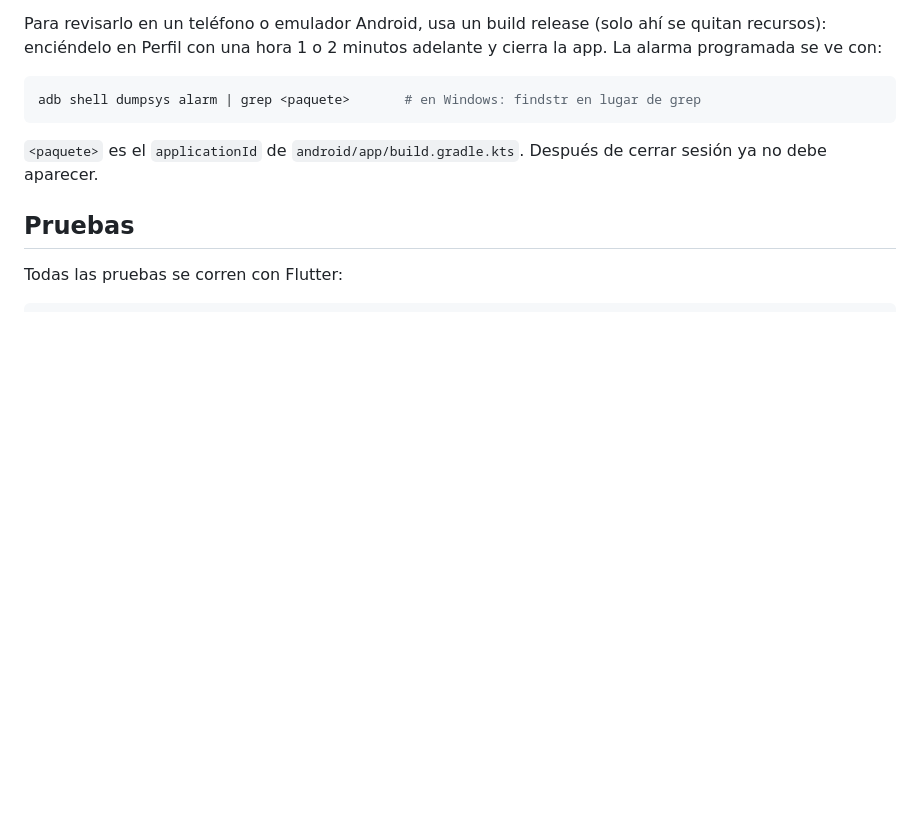
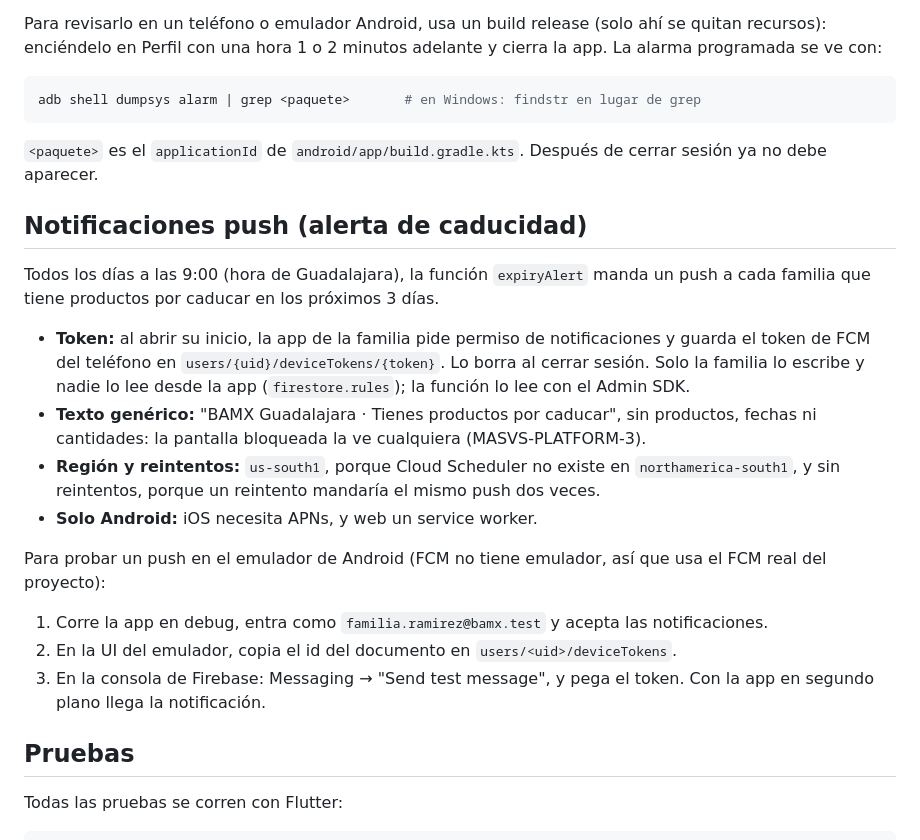
Before and after one commit to Limoncrack2v/BankMex_Sys_Storage, a Markdown page: README.md, the part around the change. Drawn GitHub-style; blank space fills up the shorter version.

Commit message:
Document the push alert and how to test it
README: where the token lives, why the text is generic, the region and no retries, and the console test.

```diff
--- a/README.md
+++ b/README.md
@@ -184,6 +184,21 @@ adb shell dumpsys alarm | grep <paquete>       # en Windows: findstr en lugar de
 
 `<paquete>` es el `applicationId` de `android/app/build.gradle.kts`. Después de cerrar sesión ya no debe aparecer.
 
+## Notificaciones push (alerta de caducidad)
+
+Todos los días a las 9:00 (hora de Guadalajara), la función `expiryAlert` manda un push a cada familia que tiene productos por caducar en los próximos 3 días.
+
+- **Token:** al abrir su inicio, la app de la familia pide permiso de notificaciones y guarda el token de FCM del teléfono en `users/{uid}/deviceTokens/{token}`. Lo borra al cerrar sesión. Solo la familia lo escribe y nadie lo lee desde la app (`firestore.rules`); la función lo lee con el Admin SDK.
+- **Texto genérico:** "BAMX Guadalajara · Tienes productos por caducar", sin productos, fechas ni cantidades: la pantalla bloqueada la ve cualquiera (MASVS-PLATFORM-3).
+- **Región y reintentos:** `us-south1`, porque Cloud Scheduler no existe en `northamerica-south1`, y sin reintentos, porque un reintento mandaría el mismo push dos veces.
+- **Solo Android:** iOS necesita APNs, y web un service worker.
+
+Para probar un push en el emulador de Android (FCM no tiene emulador, así que usa el FCM real del proyecto):
+
+1. Corre la app en debug, entra como `familia.ramirez@bamx.test` y acepta las notificaciones.
+2. En la UI del emulador, copia el id del documento en `users/<uid>/deviceTokens`.
+3. En la consola de Firebase: Messaging → "Send test message", y pega el token. Con la app en segundo plano llega la notificación.
+
 ## Pruebas
 
 Todas las pruebas se corren con Flutter:
```
